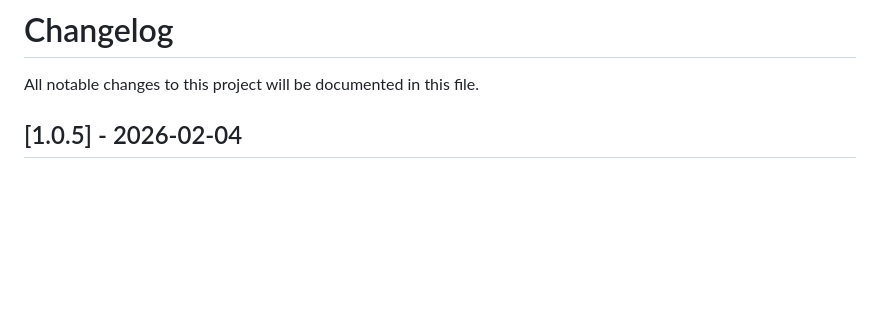
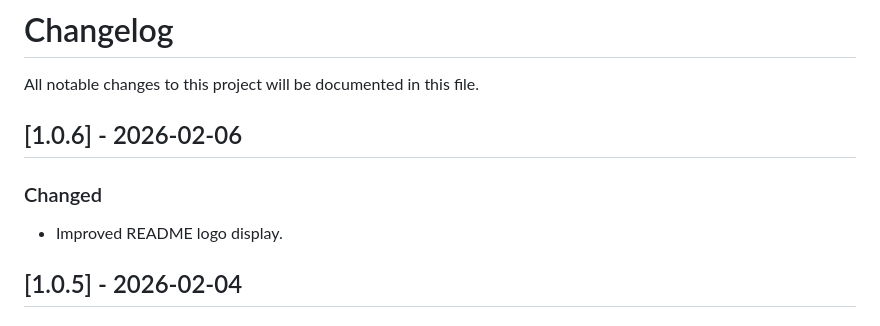
Before and after one commit to Ahmedelsapagh10/waapi_flutter, a Markdown page: CHANGELOG.md, the part around the change. Rendered like a GitHub page; blank space fills up the shorter version.

```diff
--- a/CHANGELOG.md
+++ b/CHANGELOG.md
@@ -1,6 +1,11 @@
 # Changelog
 
 All notable changes to this project will be documented in this file.
+
+## [1.0.6] - 2026-02-06
+
+### Changed
+- Improved README logo display.
 
 ## [1.0.5] - 2026-02-04
 
```
Also changed, not shown: README.md (+2 -2 lines), assets/waapi_info.png (added), 1 other file.
